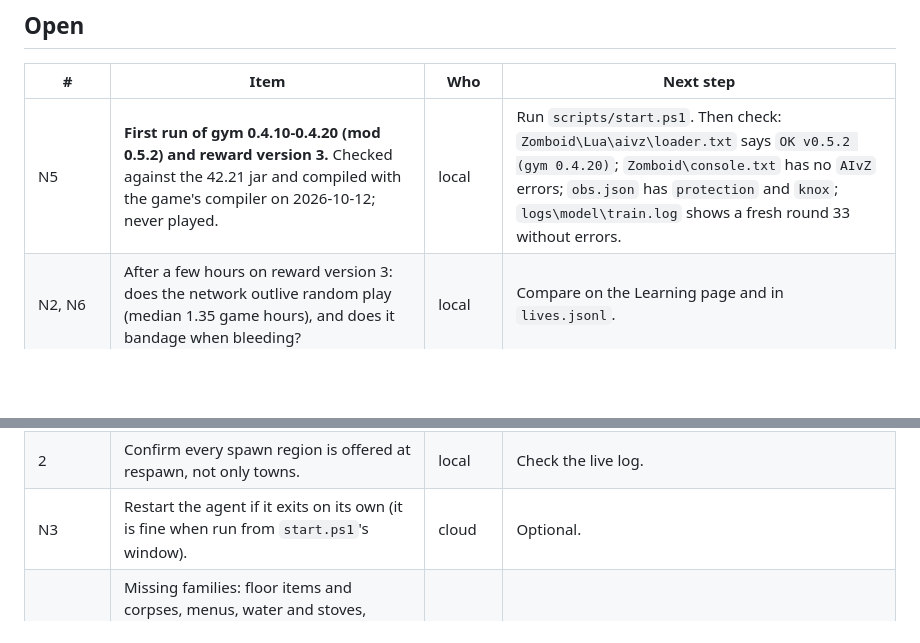
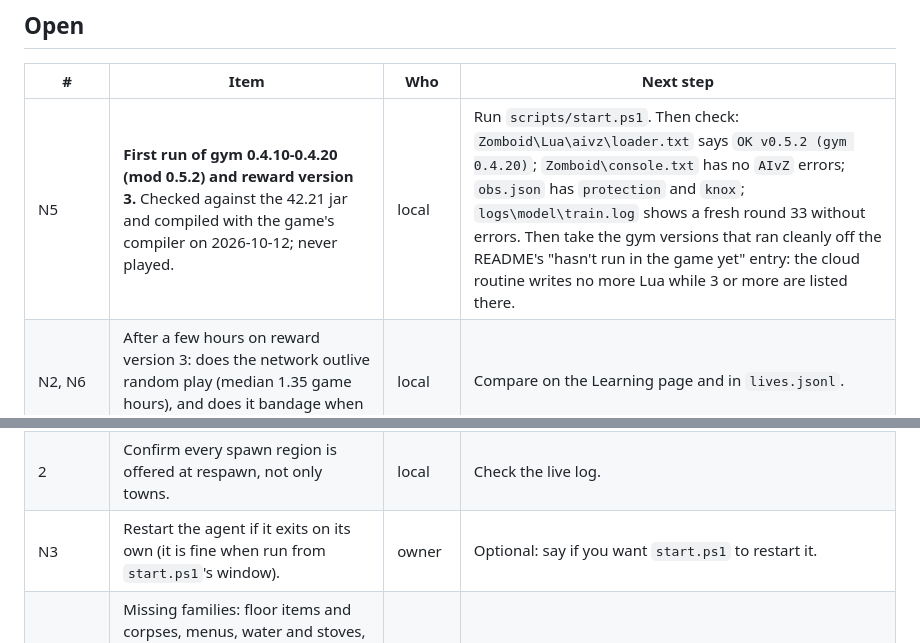
Before and after one commit to LimtlessLtd/AI-v-Z, a Markdown page: docs/BACKLOG.md, 2 parts joined by grey strips. GitHub-like rendering; blank space fills up the shorter version.

Commit message:
Backlog: clear the untested-gym list after the first run (the cloud routine's Lua limit); N3 is the owner's call
Co-Authored-By: Claude Opus 5.5 <noreply@anthropic.com>

```diff
--- a/docs/BACKLOG.md
+++ b/docs/BACKLOG.md
@@ -18,7 +18,7 @@ game's own compiler and checks every method name against the game) and a run in
 
 | # | Item | Who | Next step |
 |---|---|---|---|
-| N5 | **First run of gym 0.4.10-0.4.20 (mod 0.5.2) and reward version 3.** Checked against the 42.21 jar and compiled with the game's compiler on 2026-10-12; never played. | local | Run `scripts/start.ps1`. Then check: `Zomboid\Lua\aivz\loader.txt` says `OK v0.5.2 (gym 0.4.20)`; `Zomboid\console.txt` has no `AIvZ` errors; `obs.json` has `protection` and `knox`; `logs\model\train.log` shows a fresh round 33 without errors. |
+| N5 | **First run of gym 0.4.10-0.4.20 (mod 0.5.2) and reward version 3.** Checked against the 42.21 jar and compiled with the game's compiler on 2026-10-12; never played. | local | Run `scripts/start.ps1`. Then check: `Zomboid\Lua\aivz\loader.txt` says `OK v0.5.2 (gym 0.4.20)`; `Zomboid\console.txt` has no `AIvZ` errors; `obs.json` has `protection` and `knox`; `logs\model\train.log` shows a fresh round 33 without errors. Then take the gym versions that ran cleanly off the README's "hasn't run in the game yet" entry: the cloud routine writes no more Lua while 3 or more are listed there. |
 | N2, N6 | After a few hours on reward version 3: does the network outlive random play (median 1.35 game hours), and does it bandage when bleeding? | local | Compare on the Learning page and in `lives.jsonl`. |
 | 6.4, N7 | When the network may decide: keep the "hurt", "zombie close" and "still at it" triggers, or ask at a fixed rate. "hurt" is 37% of all decisions. | owner | Decide; see [Guard rails](#guard-rails-item-6) point 4. |
 | 6.7 | Keep the rules baseline as a comparison player, or delete it. | owner | Decide; the gym uses some of its helpers. |
@@ -36,7 +36,7 @@ game's own compiler and checks every method name against the game) and a run in
 | 5 | The game's own halo text from gym calls (e.g. "Not safe to sleep here."). `last.msg` is already kept from the network. | local | Audit which direct handler calls show text. |
 | 4 | Calibrate the light threshold (0.2, guessed) and account for held torches. | local | Compare with the screen at night. |
 | 2 | Confirm every spawn region is offered at respawn, not only towns. | local | Check the live log. |
-| N3 | Restart the agent if it exits on its own (it is fine when run from `start.ps1`'s window). | cloud | Optional. |
+| N3 | Restart the agent if it exits on its own (it is fine when run from `start.ps1`'s window). | owner | Optional: say if you want `start.ps1` to restart it. |
 | G8-G23 | Missing families: floor items and corpses, menus, water and stoves, medical care, reading, movement and stance, barricading, vehicles, crafting, repairs, appliances, farming and foraging, building, firearms, map and radio, the new-game flow. | local, then cloud | Audit each in the game files, then build; GAP_LIST items 8-23. |
 
 ## From the owner, 2026-10-11
```
